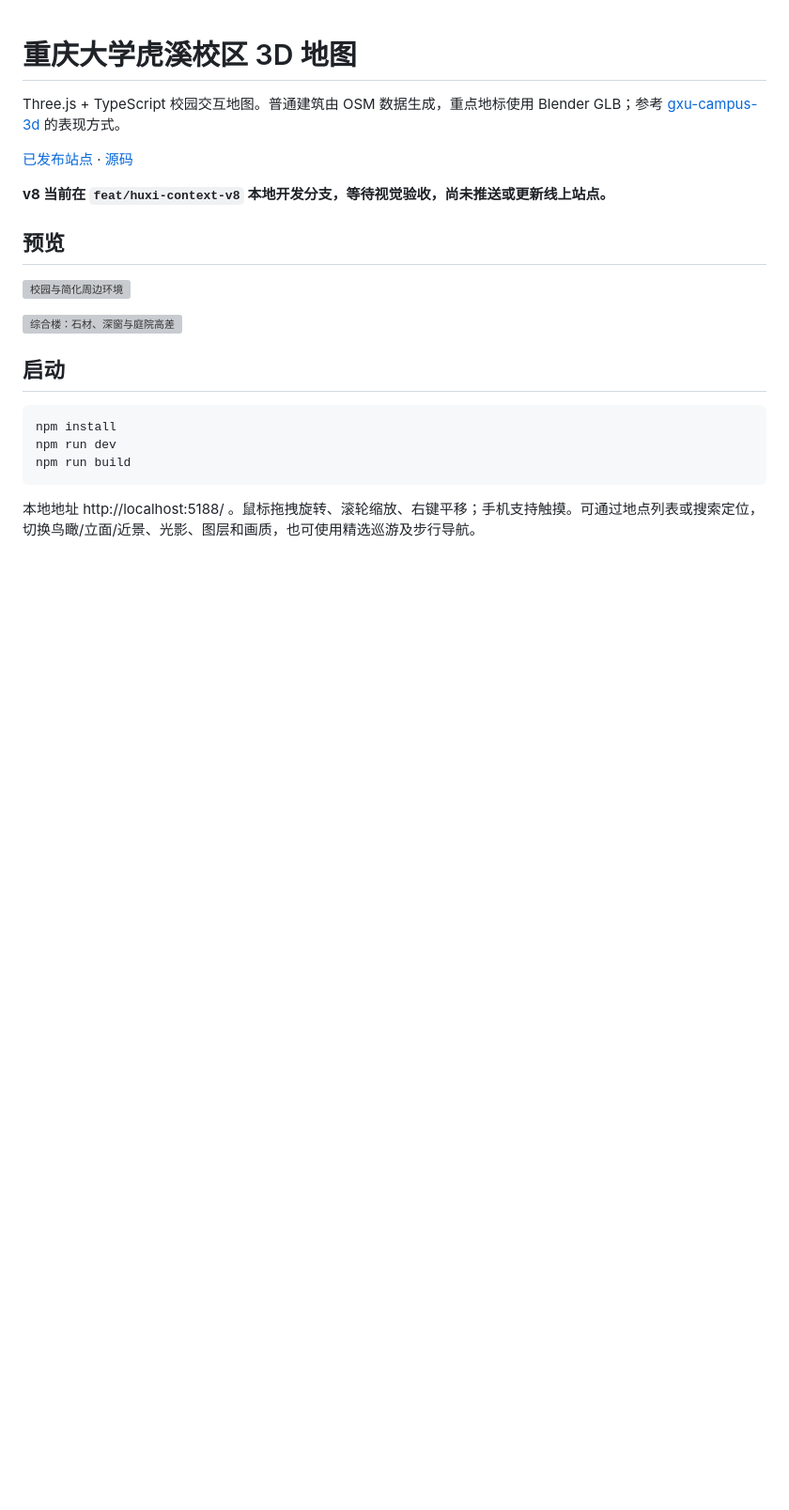
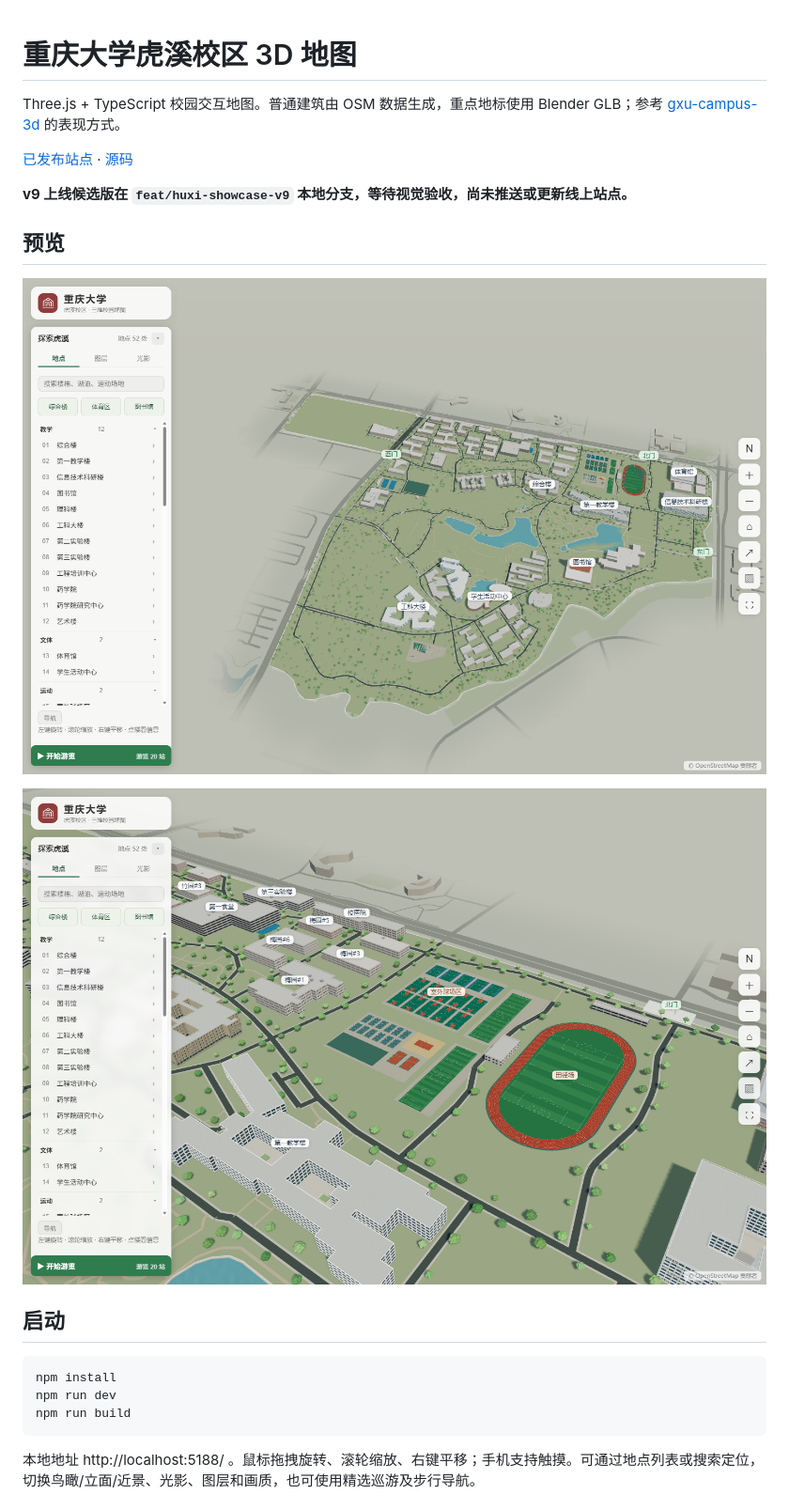
Before and after one commit to zhipengGui/cqu-campus-3d, a Markdown page: README.md, the part around one of its changes. Shown at 94% size. Rendered like a GitHub page; pictures changed too: docs/screenshots/v9-campus.png (added), docs/screenshots/v9-sports.png (added); blank space fills up the shorter version; grey boxes are pictures that could not be loaded.

```diff
--- a/README.md
+++ b/README.md
@@ -4,13 +4,13 @@ Three.js + TypeScript 校园交互地图。普通建筑由 OSM 数据生成，
 
 [已发布站点](https://zhipenggui.github.io/cqu-huxi-campus-3d/) · [源码](https://github.com/zhipengGui/cqu-huxi-campus-3d)
 
-**v8 当前在 `feat/huxi-context-v8` 本地开发分支，等待视觉验收，尚未推送或更新线上站点。**
+**v9 上线候选版在 `feat/huxi-showcase-v9` 本地分支，等待视觉验收，尚未推送或更新线上站点。**
 
 ## 预览
 
-![校园与简化周边环境](docs/screenshots/v8-campus.png)
+![校园与简化周边环境](docs/screenshots/v9-campus.png)
 
-![综合楼：石材、深窗与庭院高差](docs/screenshots/v8-zonghe-courtyard.png)
+![体育区：球场面层、器材与主田径场](docs/screenshots/v9-sports.png)
 
 ## 启动
 
```
Also changed, not shown: other parts of README.md (+19 -2 lines), docs/screenshots/v9-zonghe.png (added), 6 other files.
